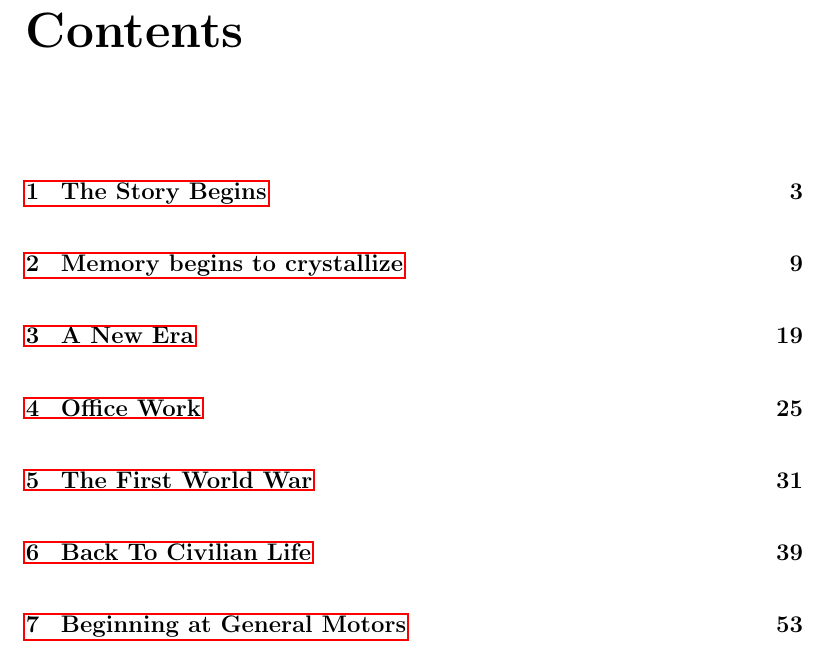
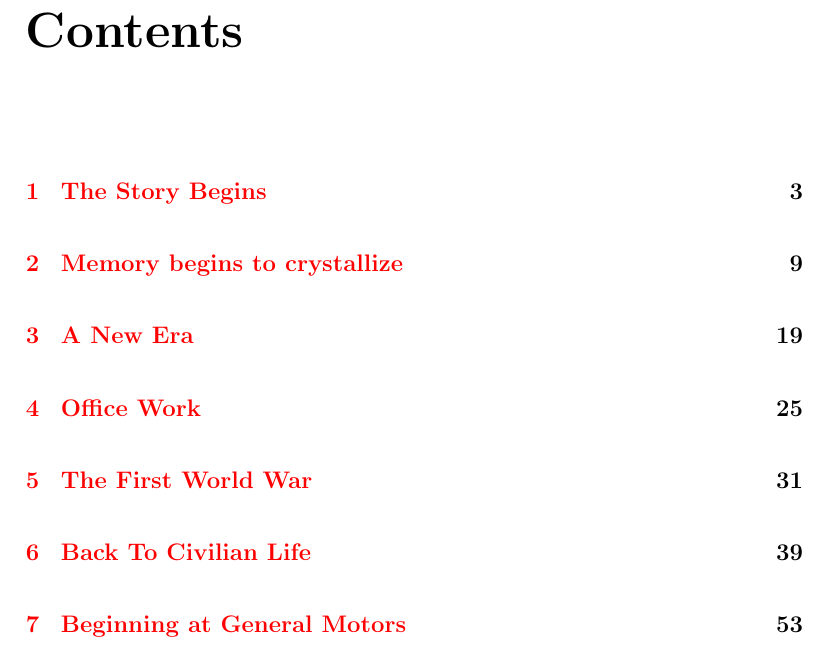
Before and after one commit to bmorris3/familyportrait, a LaTeX book (familyportrait.tex): part of page 5 of 60, cut so that both start at the same text. Compiled offline with pdfLaTeX.

Commit message:
Changed links to red/blue

```diff
--- a/familyportrait.tex
+++ b/familyportrait.tex
@@ -1,6 +1,5 @@
 \documentclass[12pt]{book}              % Book class in 11 points
 \parindent0pt  \parskip10pt             % make block paragraphs
-\usepackage{hyperref}
 \usepackage{wasysym} % Needed for cents symbol
 \usepackage{float}
 %\usepackage{footnote}
@@ -8,7 +7,15 @@
 %\makesavenoteenv{table}
 %\raggedright                            % do not right justify
 
-%\newcommand{\supth}{$^{\mathrm{th}}$}
+\usepackage{hyperref}
+\hypersetup{
+    colorlinks=true,       % false: boxed links; true: colored links
+    linkcolor=red,          % color of internal links (change box color with linkbordercolor)
+    citecolor=green,        % color of links to bibliography
+    filecolor=magenta,      % color of file links
+    urlcolor=blue           % color of external links
+}
+
 
 \title{\textsc{Family Portrait}\\ The Memoirs of James Alfred Morris}    % Supply information
 \author{J. A. Morris}              %   for the title page.
```
Also changed, not shown: familyportrait.pdf, 2 other files.
